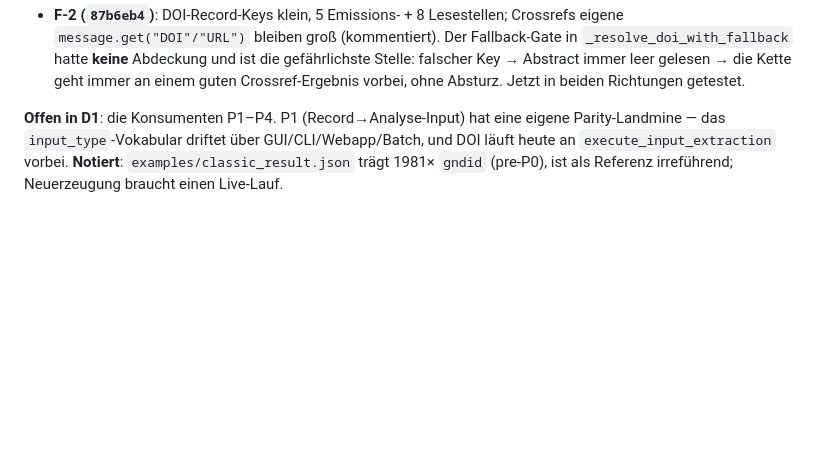
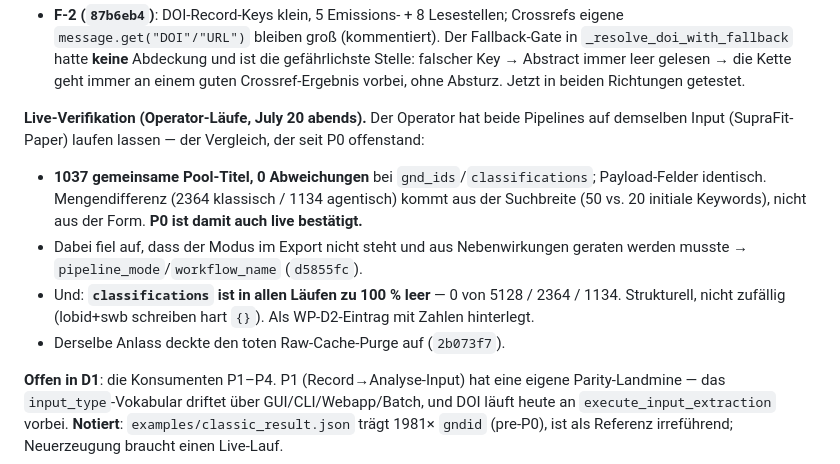
Before and after one commit to conradhuebler/ALIMA, a Markdown page: AIChangelog.md, the part around the change. GitHub-like rendering; blank space fills up the shorter version.

```diff
--- a/AIChangelog.md
+++ b/AIChangelog.md
@@ -61,6 +61,20 @@ klassisch↔agentisch.
   die gefährlichste Stelle: falscher Key → Abstract immer leer gelesen → die Kette
   geht immer an einem guten Crossref-Ergebnis vorbei, ohne Absturz. Jetzt in
   beiden Richtungen getestet.
+
+**Live-Verifikation (Operator-Läufe, July 20 abends).** Der Operator hat beide
+Pipelines auf demselben Input (SupraFit-Paper) laufen lassen — der Vergleich, der
+seit P0 offenstand:
+- **1037 gemeinsame Pool-Titel, 0 Abweichungen** bei `gnd_ids`/`classifications`;
+  Payload-Felder identisch. Mengendifferenz (2364 klassisch / 1134 agentisch)
+  kommt aus der Suchbreite (50 vs. 20 initiale Keywords), nicht aus der Form.
+  **P0 ist damit auch live bestätigt.**
+- Dabei fiel auf, dass der Modus im Export nicht steht und aus Nebenwirkungen
+  geraten werden musste → `pipeline_mode`/`workflow_name` (`d5855fc`).
+- Und: **`classifications` ist in allen Läufen zu 100 % leer** — 0 von 5128 /
+  2364 / 1134. Strukturell, nicht zufällig (lobid+swb schreiben hart `{}`).
+  Als WP-D2-Eintrag mit Zahlen hinterlegt.
+- Derselbe Anlass deckte den toten Raw-Cache-Purge auf (`2b073f7`).
 
 **Offen in D1**: die Konsumenten P1–P4. P1 (Record→Analyse-Input) hat eine eigene
 Parity-Landmine — das `input_type`-Vokabular driftet über GUI/CLI/Webapp/Batch,
```
Also changed, not shown: docs/open_workpackages.md (+12 -0 lines).
